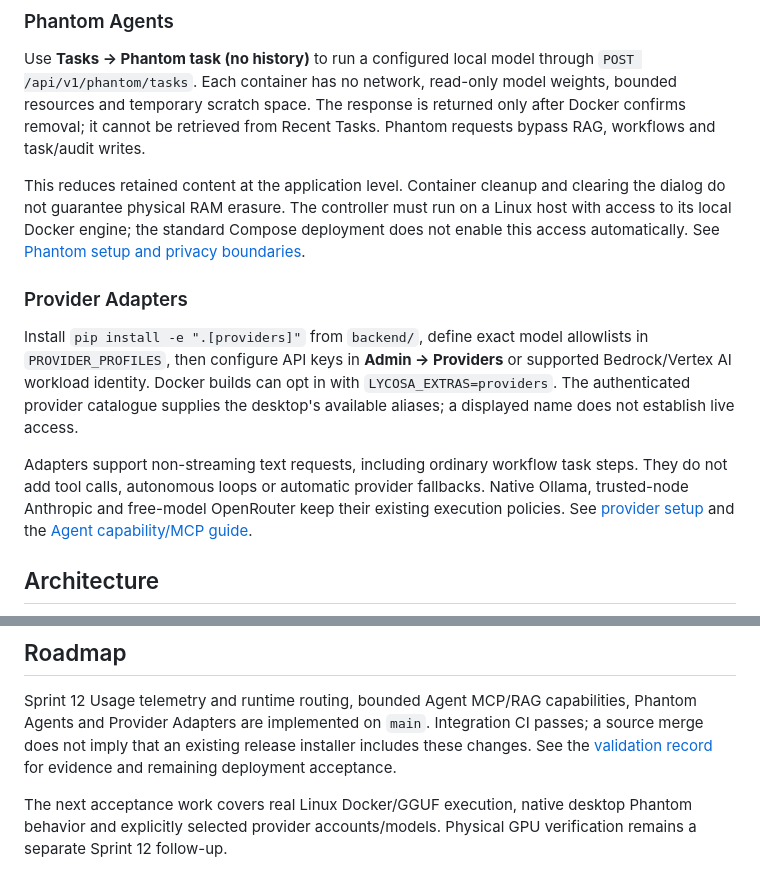
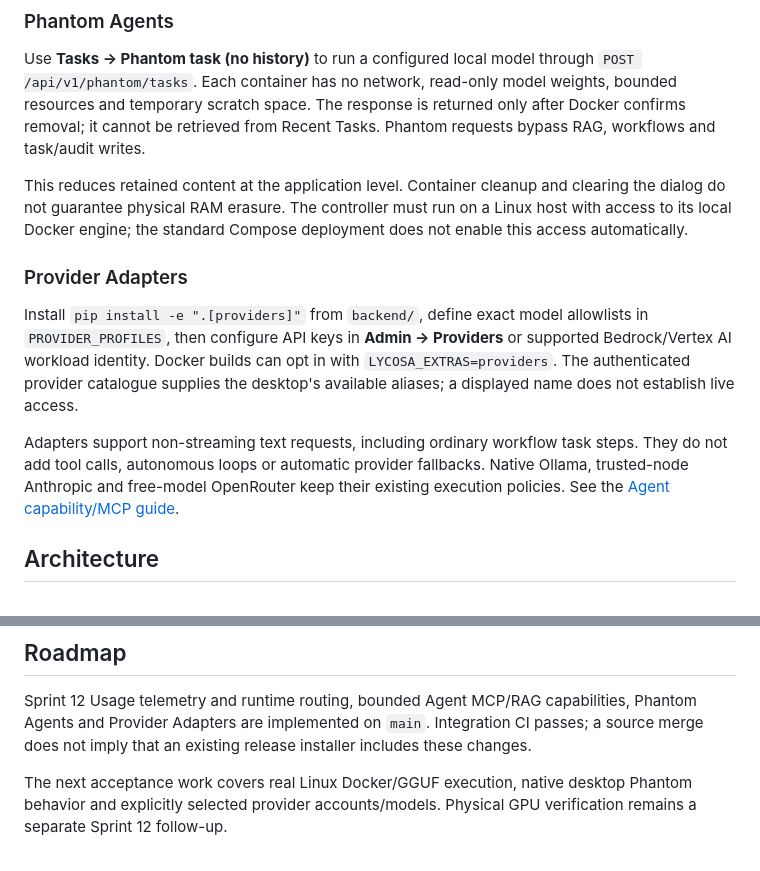
Before and after one commit to abdra7/Lycosa, a Markdown page: README.md, 2 parts joined by grey strips. GitHub-like rendering.

Commit message:
docs(readme): drop links to the relocated Phantom and provider guides

```diff
--- a/README.md
+++ b/README.md
@@ -79,7 +79,6 @@ This reduces retained content at the application level. Container cleanup and
 clearing the dialog do not guarantee physical RAM erasure. The controller must
 run on a Linux host with access to its local Docker engine; the standard Compose
 deployment does not enable this access automatically.
-See [Phantom setup and privacy boundaries](docs/PHANTOM_AGENTS.md).
 
 ### Provider Adapters
 
@@ -92,8 +91,8 @@ desktop's available aliases; a displayed name does not establish live access.
 Adapters support non-streaming text requests, including ordinary workflow task
 steps. They do not add tool calls, autonomous loops or automatic provider
 fallbacks. Native Ollama, trusted-node Anthropic and free-model OpenRouter keep
-their existing execution policies. See [provider setup](docs/PROVIDER_ADAPTERS.md)
-and the [Agent capability/MCP guide](agent/CAPABILITIES.md).
+their existing execution policies. See the
+[Agent capability/MCP guide](agent/CAPABILITIES.md).
 
 ## Architecture
 
@@ -300,8 +299,7 @@ controller can actually reach.
 Sprint 12 Usage telemetry and runtime routing, bounded Agent MCP/RAG capabilities,
 Phantom Agents and Provider Adapters are implemented on `main`. Integration CI
 passes; a source merge does not imply that an existing release installer includes
-these changes. See the [validation record](docs/VALIDATION_PHANTOM_PROVIDERS.md)
-for evidence and remaining deployment acceptance.
+these changes.
 
 The next acceptance work covers real Linux Docker/GGUF execution, native desktop
 Phantom behavior and explicitly selected provider accounts/models. Physical GPU
```
